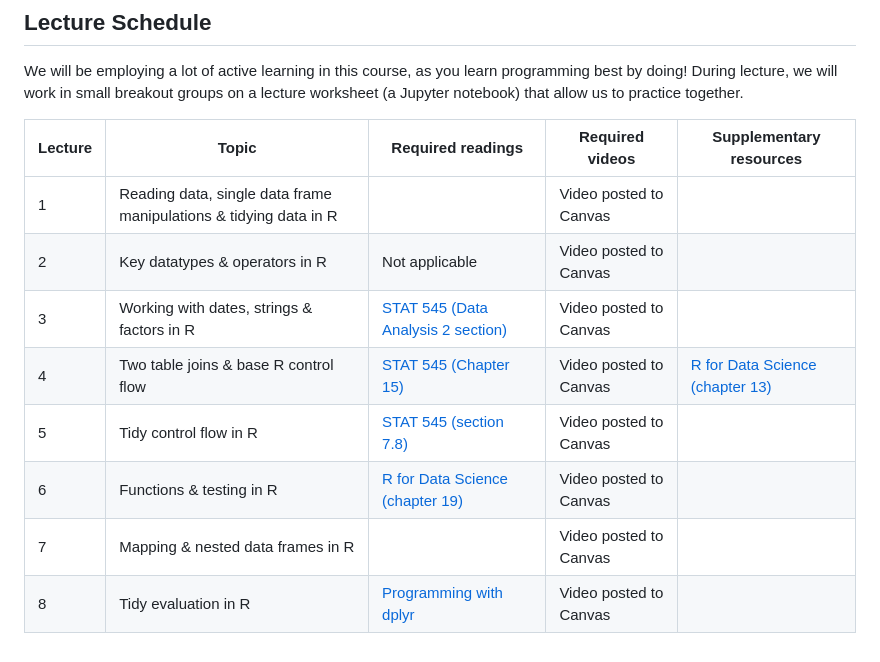
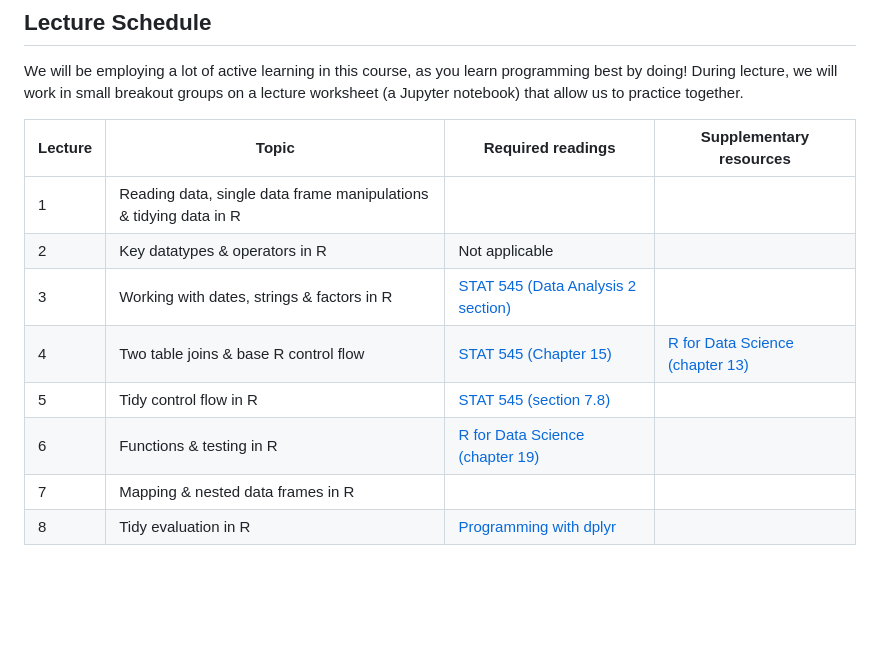
Before and after one commit to BIOL4110/BIOL4110-course-website, a Markdown page: README.md, the part around the change. GitHub-like rendering; blank space fills up the shorter version.

```diff
--- a/README.md
+++ b/README.md
@@ -10,13 +10,13 @@
 
 We will be employing a lot of active learning in this course, as you learn programming best by doing! During lecture, we will work in small breakout groups on a lecture worksheet (a Jupyter notebook) that allow us to practice together.
 
-| Lecture | Topic                                                             | Required readings                                                                           | Required videos        | Supplementary resources                                                        |
-|---------------|---------------|---------------|---------------|---------------|
-| 1       | Reading data, single data frame manipulations & tidying data in R |                                                                                             | Video posted to Canvas |                                                                                |
-| 2       | Key datatypes & operators in R                                    | Not applicable                                                                              | Video posted to Canvas |                                                                                |
-| 3       | Working with dates, strings & factors in R                        | [STAT 545 (Data Analysis 2 section)](https://stat545.com/factors-boss.html)                 | Video posted to Canvas |                                                                                |
-| 4       | Two table joins & base R control flow                             | [STAT 545 (Chapter 15)](https://stat545.com/join-cheatsheet.html)                           | Video posted to Canvas | [R for Data Science (chapter 13)](https://r4ds.had.co.nz/relational-data.html) |
-| 5       | Tidy control flow in R                                            | [STAT 545 (section 7.8)](https://stat545.com/dplyr-single.html#group_by-is-a-mighty-weapon) | Video posted to Canvas |                                                                                |
-| 6       | Functions & testing in R                                          | [R for Data Science (chapter 19)](https://r4ds.had.co.nz/functions.html)                    | Video posted to Canvas |                                                                                |
-| 7       | Mapping & nested data frames in R                                 |                                                                                             | Video posted to Canvas |                                                                                |
-| 8       | Tidy evaluation in R                                              | [Programming with dplyr](https://dplyr.tidyverse.org/articles/programming.html)             | Video posted to Canvas |                                                                                |
+| Lecture | Topic                                                             | Required readings                                                                           | Supplementary resources                                                        |
+|---------------|---------------|---------------|---------------|
+| 1       | Reading data, single data frame manipulations & tidying data in R |                                                                                             |                                                                                |
+| 2       | Key datatypes & operators in R                                    | Not applicable                                                                              |                                                                                |
+| 3       | Working with dates, strings & factors in R                        | [STAT 545 (Data Analysis 2 section)](https://stat545.com/factors-boss.html)                 |                                                                                |
+| 4       | Two table joins & base R control flow                             | [STAT 545 (Chapter 15)](https://stat545.com/join-cheatsheet.html)                           | [R for Data Science (chapter 13)](https://r4ds.had.co.nz/relational-data.html) |
+| 5       | Tidy control flow in R                                            | [STAT 545 (section 7.8)](https://stat545.com/dplyr-single.html#group_by-is-a-mighty-weapon) |                                                                                |
+| 6       | Functions & testing in R                                          | [R for Data Science (chapter 19)](https://r4ds.had.co.nz/functions.html)                    |                                                                                |
+| 7       | Mapping & nested data frames in R                                 |                                                                                             |                                                                                |
+| 8       | Tidy evaluation in R                                              | [Programming with dplyr](https://dplyr.tidyverse.org/articles/programming.html)             |                                                                                |
```
